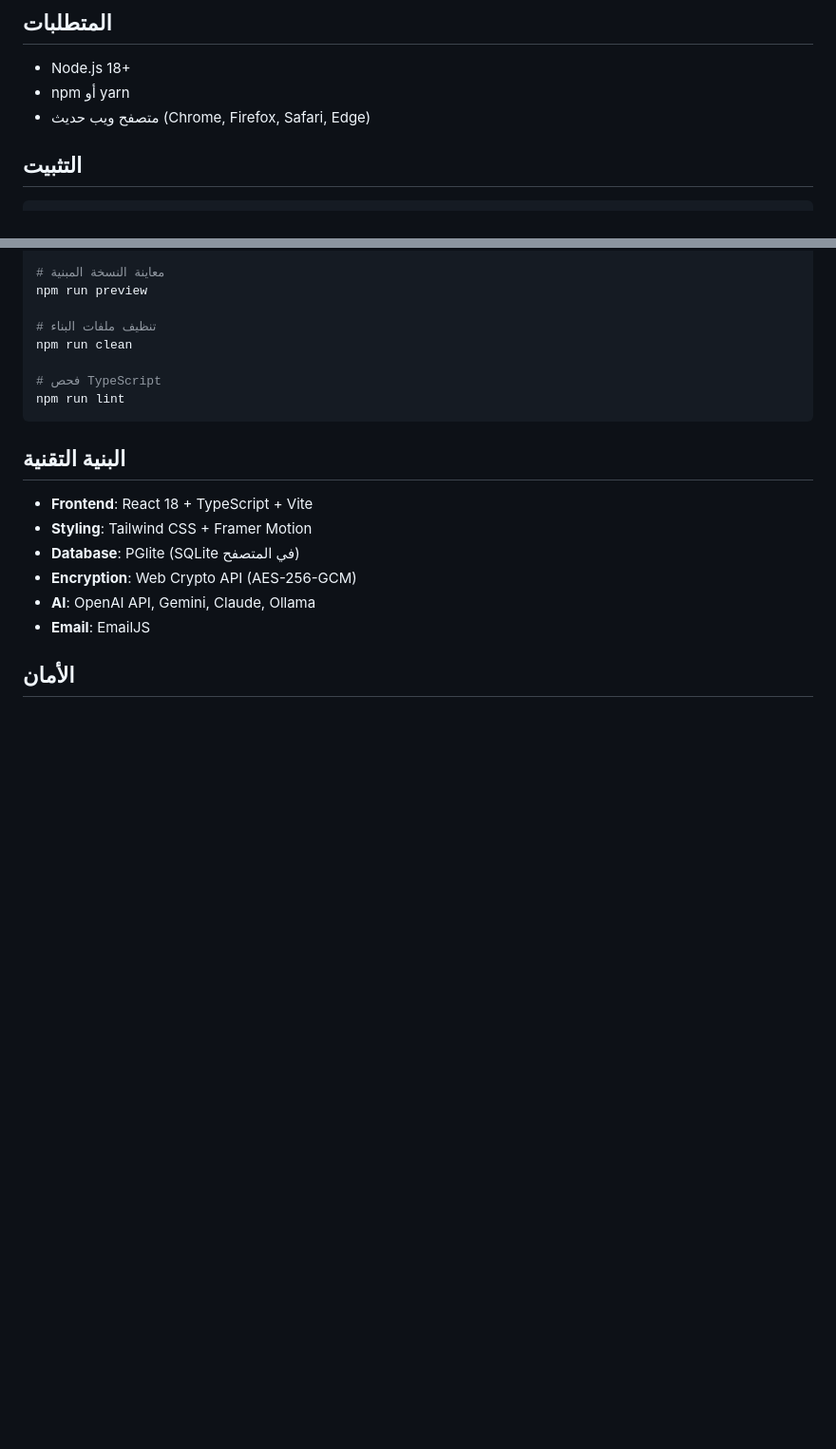
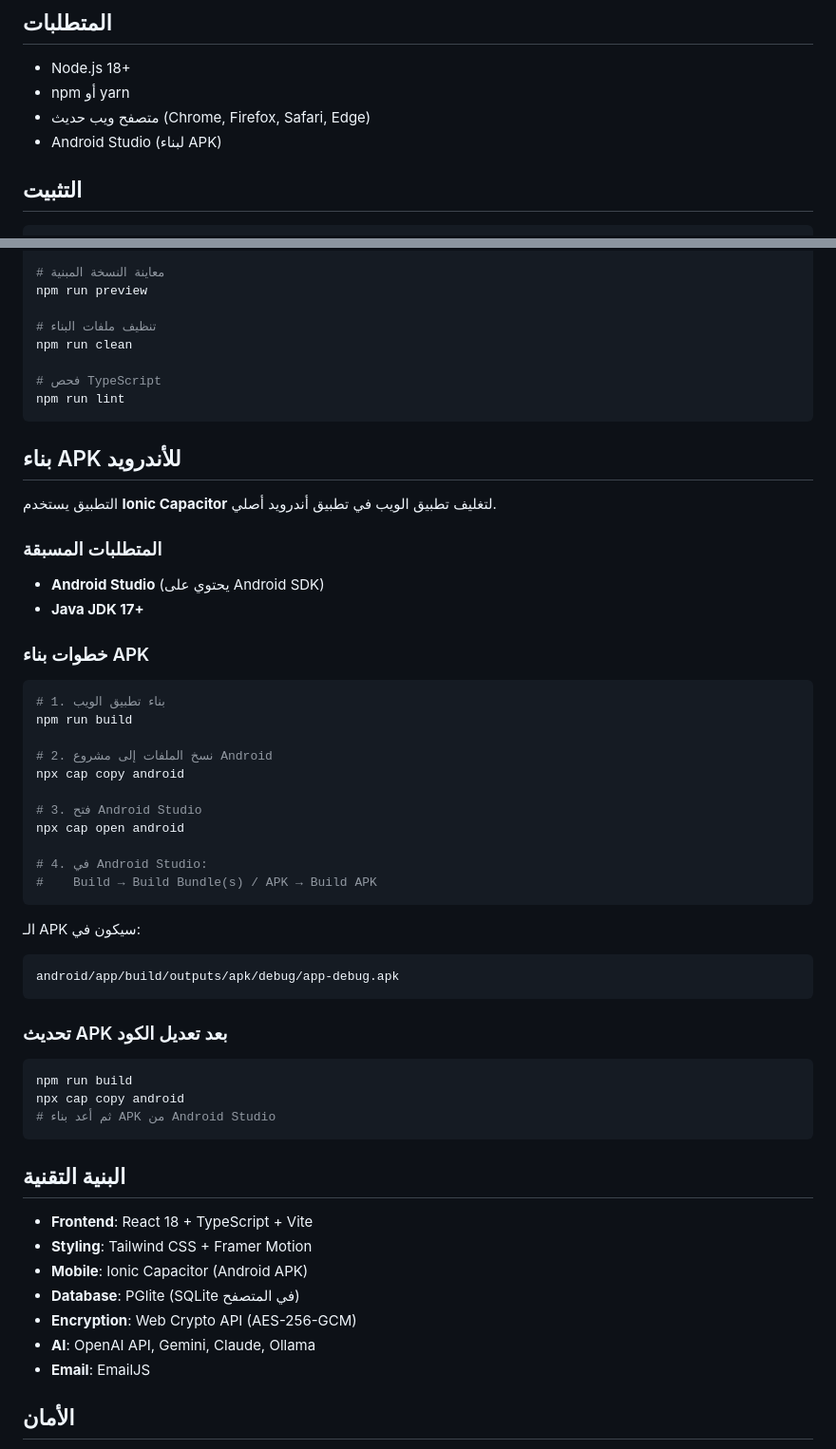
Before and after one commit to TheWolfSy/dataguard-ai-agent, a Markdown page: README.md, 2 parts joined by grey strips. Shown at 95% size. Drawn GitHub-style; blank space fills up the shorter version.

Commit message:
docs: Add Capacitor APK build instructions to README

````diff
--- a/README.md
+++ b/README.md
@@ -22,6 +22,7 @@ DataGuard AI هو وكيل أمان متقدم يستخدم الذكاء الا
 - Node.js 18+
 - npm أو yarn
 - متصفح ويب حديث (Chrome, Firefox, Safari, Edge)
+- Android Studio (لبناء APK)
 
 ## التثبيت
 
@@ -94,10 +95,48 @@ npm run clean
 npm run lint
 ```
 
+## بناء APK للأندرويد
+
+التطبيق يستخدم **Ionic Capacitor** لتغليف تطبيق الويب في تطبيق أندرويد أصلي.
+
+### المتطلبات المسبقة
+
+- **Android Studio** (يحتوي على Android SDK)
+- **Java JDK 17+**
+
+### خطوات بناء APK
+
+```bash
+# 1. بناء تطبيق الويب
+npm run build
+
+# 2. نسخ الملفات إلى مشروع Android
+npx cap copy android
+
+# 3. فتح Android Studio
+npx cap open android
+
+# 4. في Android Studio:
+#    Build → Build Bundle(s) / APK → Build APK
+```
+
+الـ APK سيكون في:
+```
+android/app/build/outputs/apk/debug/app-debug.apk
+```
+
+### تحديث APK بعد تعديل الكود
+```bash
+npm run build
+npx cap copy android
+# ثم أعد بناء APK من Android Studio
+```
+
 ## البنية التقنية
 
 - **Frontend**: React 18 + TypeScript + Vite
 - **Styling**: Tailwind CSS + Framer Motion
+- **Mobile**: Ionic Capacitor (Android APK)
 - **Database**: PGlite (SQLite في المتصفح)
 - **Encryption**: Web Crypto API (AES-256-GCM)
 - **AI**: OpenAI API, Gemini, Claude, Ollama
````
